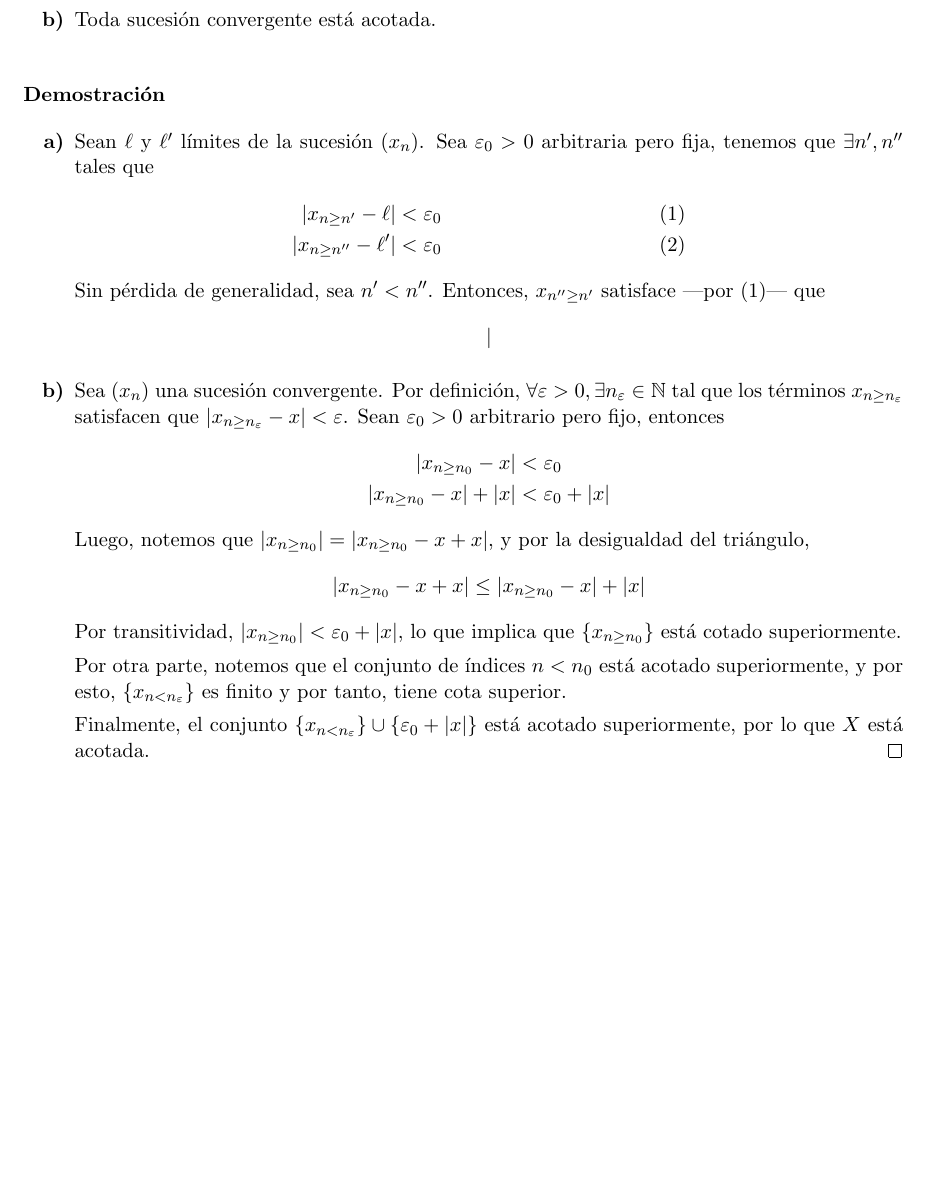
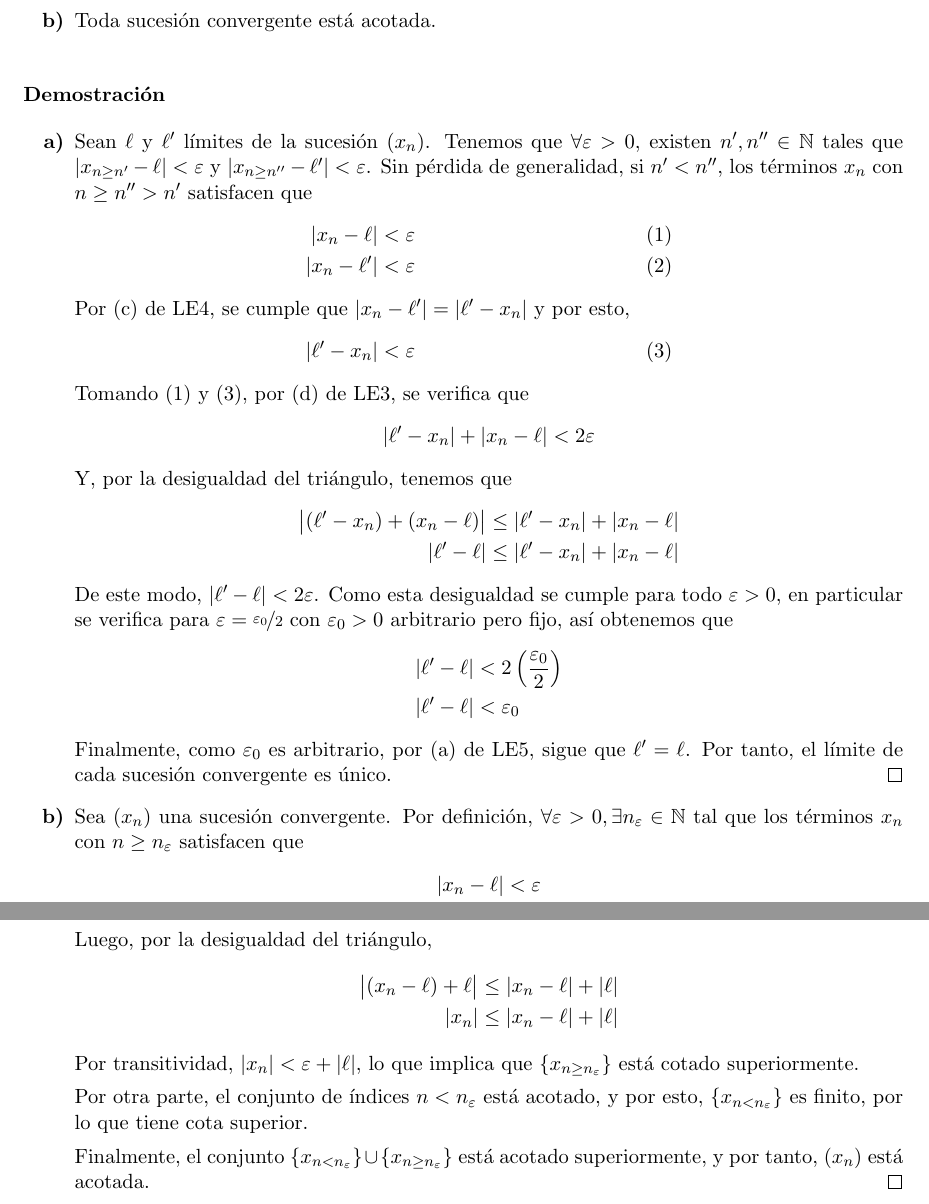
Before and after one commit to DarvidTorres/Math, a LaTeX document (Notas Cálculo I.tex): part of page 23 of 23 before the commit and two parts of pages 23 and 24 of 24 after it, the two joined at a grey line, cut so that both start at the same text, the shorter picture padded with empty space. Compiled offline with pdfLaTeX.

Commit message:
teoremas, etc.

```diff
--- a/Notas Cálculo I.tex
+++ b/Notas Cálculo I.tex
@@ -4,6 +4,7 @@
 \usepackage{amsfonts, amssymb, amsmath, amsthm, enumitem}
 \usepackage{mathtools}
 \usepackage{braket}
+\usepackage{nicefrac} % for Elegant fractions in one line https://tex.stackexchange.com/questions/128496/elegant-fractions-in-one-line/128498
 
 %Conjuntos de números
 \newcommand{\N}{\mathbb{N}}
@@ -975,20 +976,39 @@ Demuestre lo siguiente:
 \subsubsection*{Demostración}
 
 \begin{enumerate}[label=\alph*)]
-    \item Sean $\ell$ y $\ell'$ límites de la sucesión $(x_n)$. Sea $\varepsilon_0>0$ arbitraria pero fija, tenemos que $\exists n', n''$ tales que \begin{align*}
-        |x_{n\geq n'}-\ell|<\varepsilon_0 && \text{(1)}\\
-        |x_{n\geq n''}-\ell'|<\varepsilon_0 && \text{(2)}
+    \item Sean $\ell$ y $\ell'$ límites de la sucesión $(x_n)$. Tenemos que $\forall \varepsilon>0$, existen $n',n'' \in \N$ tales que $|x_{n\geq n'}-\ell|<\varepsilon$ y $|x_{n\geq n''}-\ell'|<\varepsilon$. Sin pérdida de generalidad, si $n'<n''$, los términos $x_n$ con $n\geq n''>n'$ satisfacen que \begin{align*}
+        |x_n-\ell| &<\varepsilon && \text{(1)}\\
+        |x_n-\ell'| &<\varepsilon && \text{(2)}
     \end{align*}
-    Sin pérdida de generalidad, sea $n'<n''$. Entonces, $x_{n''\geq n'}$ satisface —por (1)— que \[|\]
-    \item Sea $(x_n)$ una sucesión convergente. Por definición, $\forall \epsilon>0, \exists n_\varepsilon \in \N$ tal que los términos $x_{n\geq n_\varepsilon}$ satisfacen que $|x_{n\geq n_\varepsilon}-x|<\epsilon$. Sean $\epsilon_0>0$ arbitrario pero fijo, entonces \begin{align*}
-        |x_{n\geq n_0} - x| &< \epsilon_0 \\
-        |x_{n\geq n_0} - x| + |x| &< \epsilon_0 + |x|
+    Por (c) de LE4, se cumple que $|x_n-\ell'|=|\ell'-x_n|$ y por esto, \begin{align*}
+        |\ell'-x_n|<\varepsilon && \text{(3)}
     \end{align*}
-    Luego, notemos que $|x_{n\geq n_0}| = |x_{n\geq n_0}-x+x|$, y por la desigualdad del triángulo, \[|x_{n\geq n_0}-x+x| \leq |x_{n\geq n_0}-x| + |x|\] Por transitividad, $|x_{n\geq n_0}|< \epsilon_0 + |x|$, lo que implica que $\{x_{n\geq n_0}\}$ está cotado superiormente.
+    Tomando (1) y (3), por (d) de LE3, se verifica que \begin{align*}
+        |\ell'-x_n| + |x_n-\ell| &< 2\varepsilon
+    \end{align*}
+    Y, por la desigualdad del triángulo, tenemos que \begin{align*}
+        \big|(\ell'-x_n)+(x_n-\ell)\big| &\leq |\ell'-x_n| + |x_n-\ell|\\
+        |\ell'-\ell| &\leq |\ell'-x_n| + |x_n-\ell|
+    \end{align*}
+    De este modo, $|\ell'-\ell| < 2\varepsilon$. Como esta desigualdad se cumple para todo $\varepsilon>0$, en particular se verifica para $\varepsilon=\nicefrac{\varepsilon_0}{2}$ con $\varepsilon_0>0$ arbitrario pero fijo, así obtenemos que \begin{align*}
+        |\ell'-\ell| &< 2 \left(\frac{\varepsilon_0}{2}\right)\\
+        |\ell'-\ell| &< \varepsilon_0
+    \end{align*}
+    Finalmente, como $\varepsilon_0$ es arbitrario, por (a) de LE5, sigue que $\ell'=\ell$. Por tanto, el límite de cada sucesión convergente es único. \qed
+%
+    \item Sea $(x_n)$ una sucesión convergente. Por definición, $\forall \epsilon>0, \exists n_\varepsilon \in \N$ tal que los términos $x_n$ con $n\geq n_\varepsilon$ satisfacen que \begin{align*}
+        |x_n - \ell| &< \epsilon \\
+        |x_n - \ell| + |\ell| &< \epsilon + |\ell|
+    \end{align*}
+    Luego, por la desigualdad del triángulo, \begin{align*}
+        \big|(x_n-\ell)+\ell\big| &\leq |x_n-\ell| + |\ell|\\
+        |x_n| &\leq |x_n-\ell| + |\ell|
+    \end{align*}
+    Por transitividad, $|x_n|< \epsilon + |\ell|$, lo que implica que $\{x_{n\geq n_\varepsilon}\}$ está cotado superiormente.
 
-    Por otra parte, notemos que el conjunto de índices $n<n_0$ está acotado superiormente, y por esto, $\{x_{n<n_\varepsilon}\}$ es finito y por tanto, tiene cota superior. %proof https://math.stackexchange.com/questions/548806/a-finite-set-always-has-a-maximum-and-a-minimum
+    Por otra parte, el conjunto de índices $n<n_\varepsilon$ está acotado, y por esto, $\{x_{n<n_\varepsilon}\}$ es finito, por lo que tiene cota superior. %proof https://math.stackexchange.com/questions/548806/a-finite-set-always-has-a-maximum-and-a-minimum
 
-    Finalmente, el conjunto $\{x_{n<n_\varepsilon}\} \cup \{\epsilon_0 + |x|\}$ está acotado superiormente, por lo que $X$ está acotada. \qed
+    Finalmente, el conjunto $\{x_{n<n_\varepsilon}\} \cup \{x_{n\geq n_\varepsilon}\}$ está acotado superiormente, y por tanto, $(x_n)$ está acotada. \qed
 \end{enumerate}
 
 \end{document}
```
Also changed, not shown: 2 other files.
